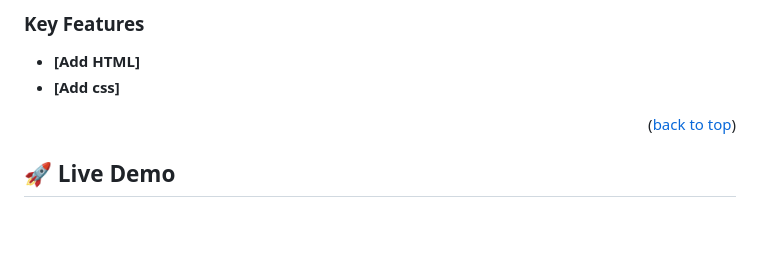
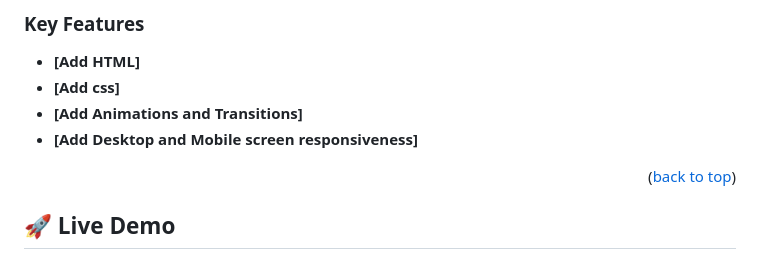
Before and after one commit to Dorcas126/Setup-and-mobile-first-project, a Markdown page: README.md, the part around the change. Drawn GitHub-style; blank space fills up the shorter version.

Commit message:
Update README.md to reflect new features

```diff
--- a/README.md
+++ b/README.md
@@ -64,6 +64,8 @@ and styled it , by giving it a color.
 
 - **[Add HTML]**
 - **[Add css]**
+- **[Add Animations and Transitions]**
+- **[Add Desktop and Mobile screen responsiveness]**
 
 <p align="right">(<a href="#readme-top">back to top</a>)</p>
 
```
